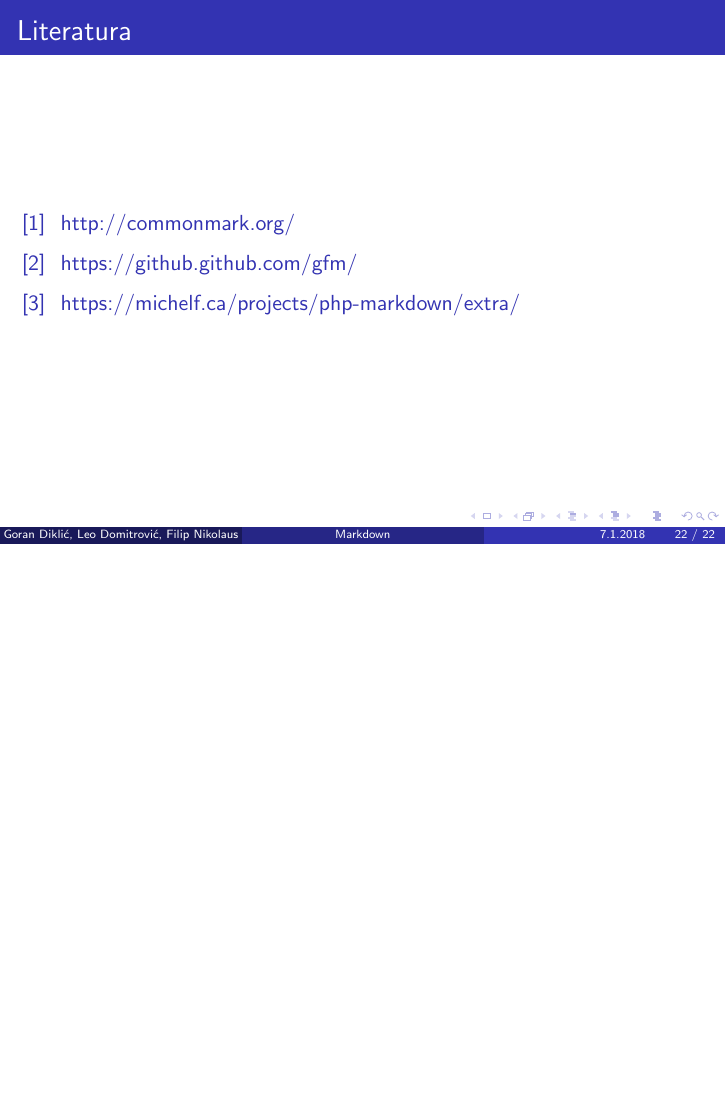
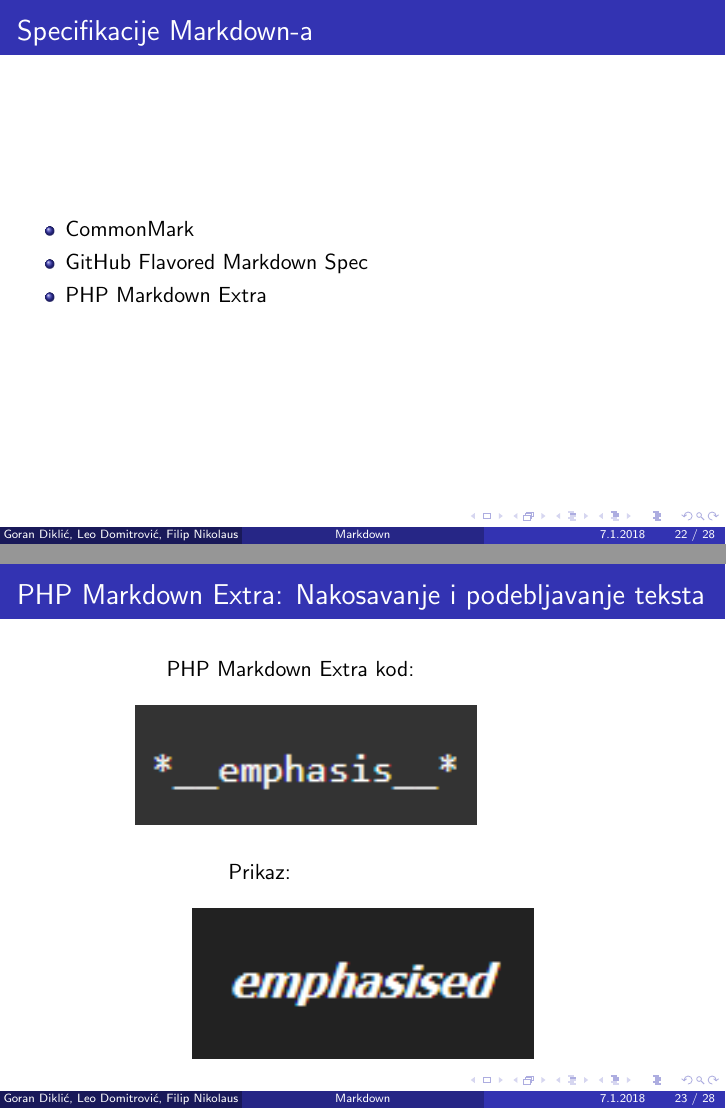
Before and after one commit to gdiklic/Markdown, LaTeX slides (Markdown.tex): page 22 of 22 before the commit and pages 22 and 23 of 28 after it, the two joined at a grey line, the shorter picture padded with empty space. The pictures show the PDF file Markdown.pdf that the author committed with the source.

Commit message:
Dodavanje sintakse PHP Markdown-a Extra

```diff
--- a/Markdown.tex
+++ b/Markdown.tex
@@ -345,6 +345,140 @@ Prikaz
 \end{frame}
 
 \newpage
+
+
+\begin{frame}
+\frametitle{Specifikacije Markdown-a}
+\begin{itemize}
+\item CommonMark
+\item GitHub Flavored Markdown Spec
+\item PHP Markdown Extra
+\end{itemize}
+\end{frame}
+
+
+
+\newpage
+
+\begin{frame}
+\frametitle{PHP Markdown Extra: Nakosavanje i podebljavanje teksta}
+\begin{figure}
+\centering
+{PHP Markdown Extra kod:}
+\newline
+\newline
+\centering
+\includegraphics[width = 0.5\linewidth]{nakipod1.png}
+\newline
+\newline
+\centering
+{Prikaz:}
+\newline
+\newline
+\centering
+\includegraphics[width = 0.5\linewidth]{nakipod2.png}
+\end{figure}
+
+\end{frame}
+
+
+\newpage
+
+
+\begin{frame}
+\frametitle{PHP Markdown Extra: Naslovi}
+\begin{figure}
+\centering
+{PHP Markdown Extra kod:}
+\newline
+\newline
+\centering
+\includegraphics[width = 0.5\linewidth]{naslov1.png}
+\newline
+\newline
+\centering
+{Prikaz:}
+\newline
+\newline
+\centering
+\includegraphics[width = 0.3\linewidth]{naslov2.png}
+\end{figure}
+\end{frame}
+
+
+\newpage
+
+
+\begin{frame}
+\frametitle{PHP Markdown Extra: Definicije}
+\begin{figure}
+\centering
+{PHP Markdown Extra kod:}
+\newline
+\newline
+\centering
+\includegraphics[width = 0.5\linewidth]{definicije1.png}
+\newline
+\newline
+\centering
+{Prikaz:}
+\newline
+\newline
+\centering
+\includegraphics[width = 0.5\linewidth]{definicije2.png}
+\end{figure}
+\end{frame}
+
+
+\newpage
+
+
+\begin{frame}
+\frametitle{PHP Markdown Extra: Tablice}
+\begin{figure}
+\centering
+{PHP Markdown Extra kod:}
+\newline
+\newline
+\centering
+\includegraphics[width = 0.5\linewidth]{tablica1.png}
+\newline
+\newline
+\centering
+{Prikaz:}
+\newline
+\newline
+\centering
+\includegraphics[width = 0.3\linewidth]{tablica2.png}
+\end{figure}
+\end{frame}
+
+
+\newpage
+
+
+\begin{frame}
+\frametitle{PHP Markdown Extra: Fusnote}
+\begin{figure}
+\centering
+{PHP Markdown Extra kod:}
+\newline
+\newline
+\centering
+\includegraphics[width = 0.5\linewidth]{fusnote1.png}
+\newline
+\newline
+\centering
+{Prikaz:}
+\newline
+\newline
+\centering
+\includegraphics[width = 0.5\linewidth]{fusnote2.png}
+\end{figure}
+\end{frame}
+
+
+\newpage
 \begin{frame}
 \frametitle{Literatura}
 \bibliographystyle{ieeetr}
```
Also changed, not shown: Markdown.bbl (added), Markdown.pdf, blokovi1.png (added), blokovi2.png (added), definicije1.png (added), definicije2.png (added), fusnote1.png (added), fusnote2.png (added), nakipod1.png (added), nakipod2.png (added), naslov1.png (added), naslov2.png (added), tablica1.png (added), tablica2.png (added), 9 other files.
